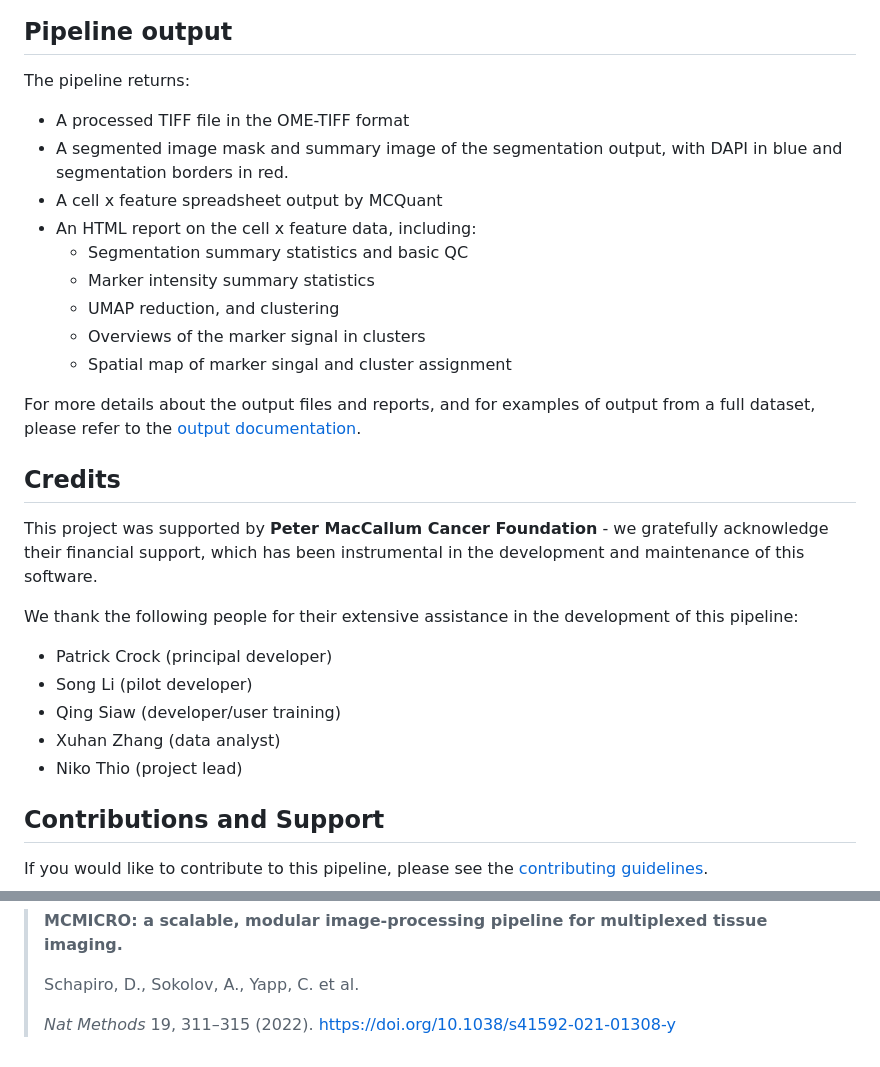
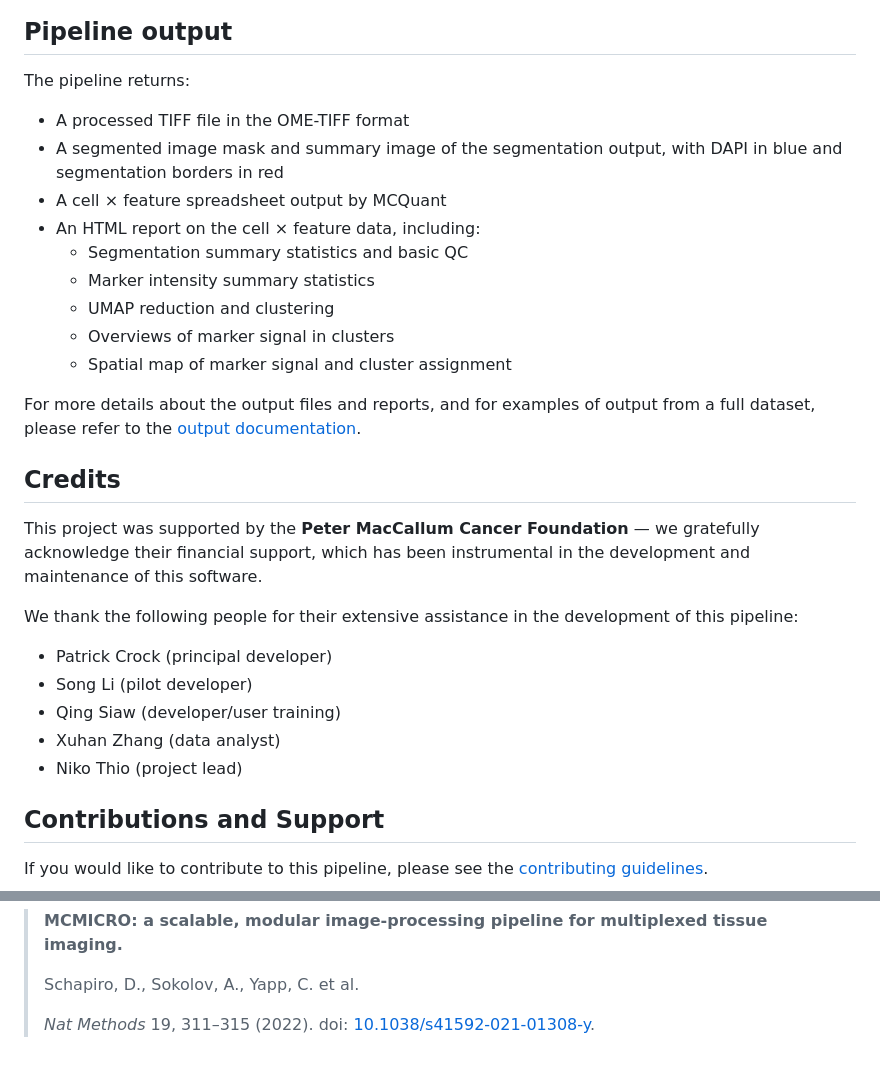
Before and after one commit to PMCC-BioinformaticsCore/mihcro, a Markdown page: README.md, 2 parts joined by grey strips. Drawn GitHub-style.

Commit message:
Minor changes to documentation formatting

```diff
--- a/README.md
+++ b/README.md
@@ -78,30 +81,30 @@ For more details and further functionality, please refer to the [usage documenta
 ## Pipeline output
 
 The pipeline returns:
-* A processed TIFF file in the OME-TIFF format
-* A segmented image mask and summary image of the segmentation output, with DAPI in blue and segmentation borders in red.
-* A cell x feature spreadsheet output by MCQuant
-* An HTML report on the cell x feature data, including:
-  * Segmentation summary statistics and basic QC
-  * Marker intensity summary statistics
-  * UMAP reduction, and clustering
-  * Overviews of the marker signal in clusters
-  * Spatial map of marker singal and cluster assignment
 
-For more details about the output files and reports, and for examples of output from a full dataset, please refer to the
-[output documentation](docs/output.md).
+- A processed TIFF file in the OME-TIFF format
+- A segmented image mask and summary image of the segmentation output, with DAPI in blue and segmentation borders in red
+- A cell × feature spreadsheet output by MCQuant
+- An HTML report on the cell × feature data, including:
+  - Segmentation summary statistics and basic QC
+  - Marker intensity summary statistics
+  - UMAP reduction and clustering
+  - Overviews of marker signal in clusters
+  - Spatial map of marker signal and cluster assignment
+
+For more details about the output files and reports, and for examples of output from a full dataset, please refer to the [output documentation](docs/output.md).
 
 ## Credits
 
-This project was supported by **Peter MacCallum Cancer Foundation** - we gratefully acknowledge their financial support, which has been instrumental in the development and maintenance of this software.
+This project was supported by the **Peter MacCallum Cancer Foundation** — we gratefully acknowledge their financial support, which has been instrumental in the development and maintenance of this software.
 
 We thank the following people for their extensive assistance in the development of this pipeline:
-  * Patrick Crock (principal developer)
-  * Song Li (pilot developer)
-  * Qing Siaw (developer/user training)
-  * Xuhan Zhang (data analyst)
-  * Niko Thio (project lead)
 
+- Patrick Crock (principal developer)
+- Song Li (pilot developer)
+- Qing Siaw (developer/user training)
+- Xuhan Zhang (data analyst)
+- Niko Thio (project lead)
 
 ## Contributions and Support
 
@@ -132,4 +128,4 @@ The authors would also like to acknowledge the MCMICRO pipeline, after which thi
 >
 > Schapiro, D., Sokolov, A., Yapp, C. et al.
 >
-> _Nat Methods_ 19, 311–315 (2022). https://doi.org/10.1038/s41592-021-01308-y
+> _Nat Methods_ 19, 311–315 (2022). doi: [10.1038/s41592-021-01308-y](https://doi.org/10.1038/s41592-021-01308-y).
```
Also changed, not shown: other parts of README.md (+17 -21 lines), docs/output.md (+66 -94 lines), docs/usage.md (+66 -73 lines).
